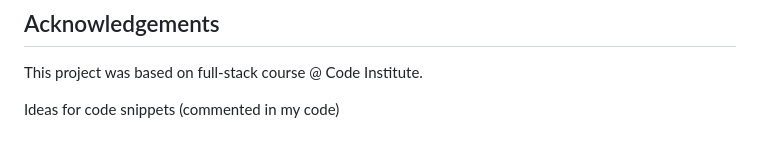
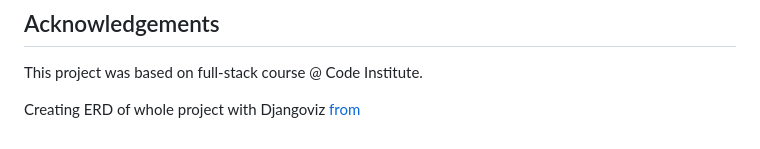
Before and after one commit to zabokaa/vina, a Markdown page: README.md, the part around the change. GitHub-like rendering.

Commit message:
add djangoviiz source to acknowledgements readMe

```diff
--- a/README.md
+++ b/README.md
@@ -147,4 +147,4 @@ Project is: in process
 
 This project was based on full-stack course @ Code Institute.
 
-Ideas for code snippets (commented in my code)
+Creating ERD of whole project with Djangoviz [from](https://atlasgo.io/blog/2023/05/17/djangoviz)
```
